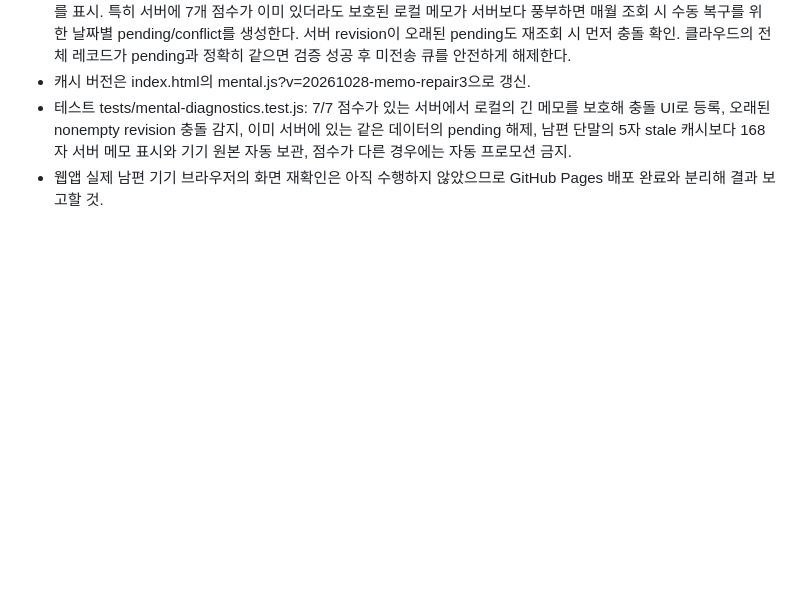
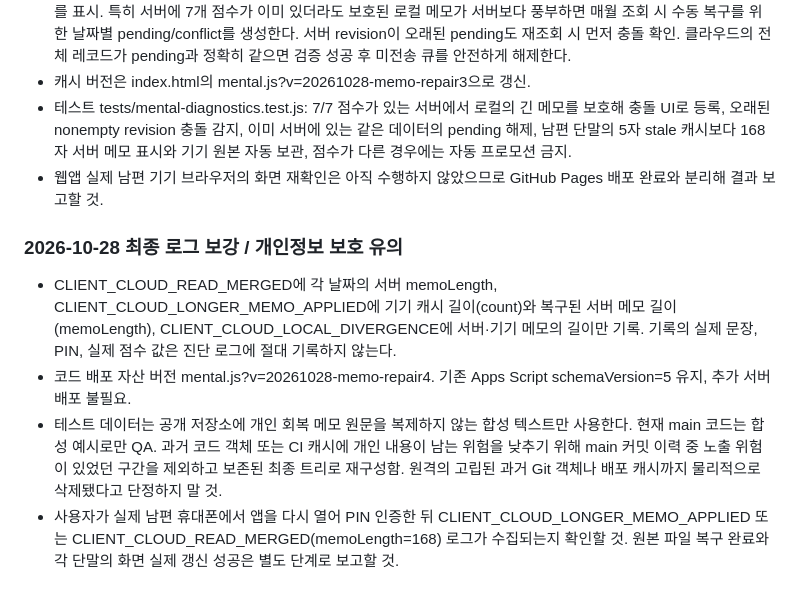
Before and after one commit to hossea123456789-design/YUHA-CARE, a Markdown page: YUHA_CARE_HANDOFF.md, the part around the change. GitHub-like rendering; blank space fills up the shorter version.

Commit message:
docs(mental): post-restoration audit fields, privacy-safe tests and final device QA

```diff
--- a/YUHA_CARE_HANDOFF.md
+++ b/YUHA_CARE_HANDOFF.md
@@ -852,3 +852,10 @@ Google Sheets: CHECKLIST_DB / SLEEP_LOG / APP_SETTINGS
 - 캐시 버전은 index.html의 mental.js?v=20261028-memo-repair3으로 갱신.
 - 테스트 tests/mental-diagnostics.test.js: 7/7 점수가 있는 서버에서 로컬의 긴 메모를 보호해 충돌 UI로 등록, 오래된 nonempty revision 충돌 감지, 이미 서버에 있는 같은 데이터의 pending 해제, 남편 단말의 5자 stale 캐시보다 168자 서버 메모 표시와 기기 원본 자동 보관, 점수가 다른 경우에는 자동 프로모션 금지.
 - 웹앱 실제 남편 기기 브라우저의 화면 재확인은 아직 수행하지 않았으므로 GitHub Pages 배포 완료와 분리해 결과 보고할 것.
+
+
+### 2026-10-28 최종 로그 보강 / 개인정보 보호 유의
+- CLIENT_CLOUD_READ_MERGED에 각 날짜의 서버 memoLength, CLIENT_CLOUD_LONGER_MEMO_APPLIED에 기기 캐시 길이(count)와 복구된 서버 메모 길이(memoLength), CLIENT_CLOUD_LOCAL_DIVERGENCE에 서버·기기 메모의 길이만 기록. 기록의 실제 문장, PIN, 실제 점수 값은 진단 로그에 절대 기록하지 않는다.
+- 코드 배포 자산 버전 mental.js?v=20261028-memo-repair4. 기존 Apps Script schemaVersion=5 유지, 추가 서버 배포 불필요.
+- 테스트 데이터는 공개 저장소에 개인 회복 메모 원문을 복제하지 않는 합성 텍스트만 사용한다. 현재 main 코드는 합성 예시로만 QA. 과거 코드 객체 또는 CI 캐시에 개인 내용이 남는 위험을 낮추기 위해 main 커밋 이력 중 노출 위험이 있었던 구간을 제외하고 보존된 최종 트리로 재구성함. 원격의 고립된 과거 Git 객체나 배포 캐시까지 물리적으로 삭제됐다고 단정하지 말 것.
+- 사용자가 실제 남편 휴대폰에서 앱을 다시 열어 PIN 인증한 뒤 CLIENT_CLOUD_LONGER_MEMO_APPLIED 또는 CLIENT_CLOUD_READ_MERGED(memoLength=168) 로그가 수집되는지 확인할 것. 원본 파일 복구 완료와 각 단말의 화면 실제 갱신 성공은 별도 단계로 보고할 것.
```
